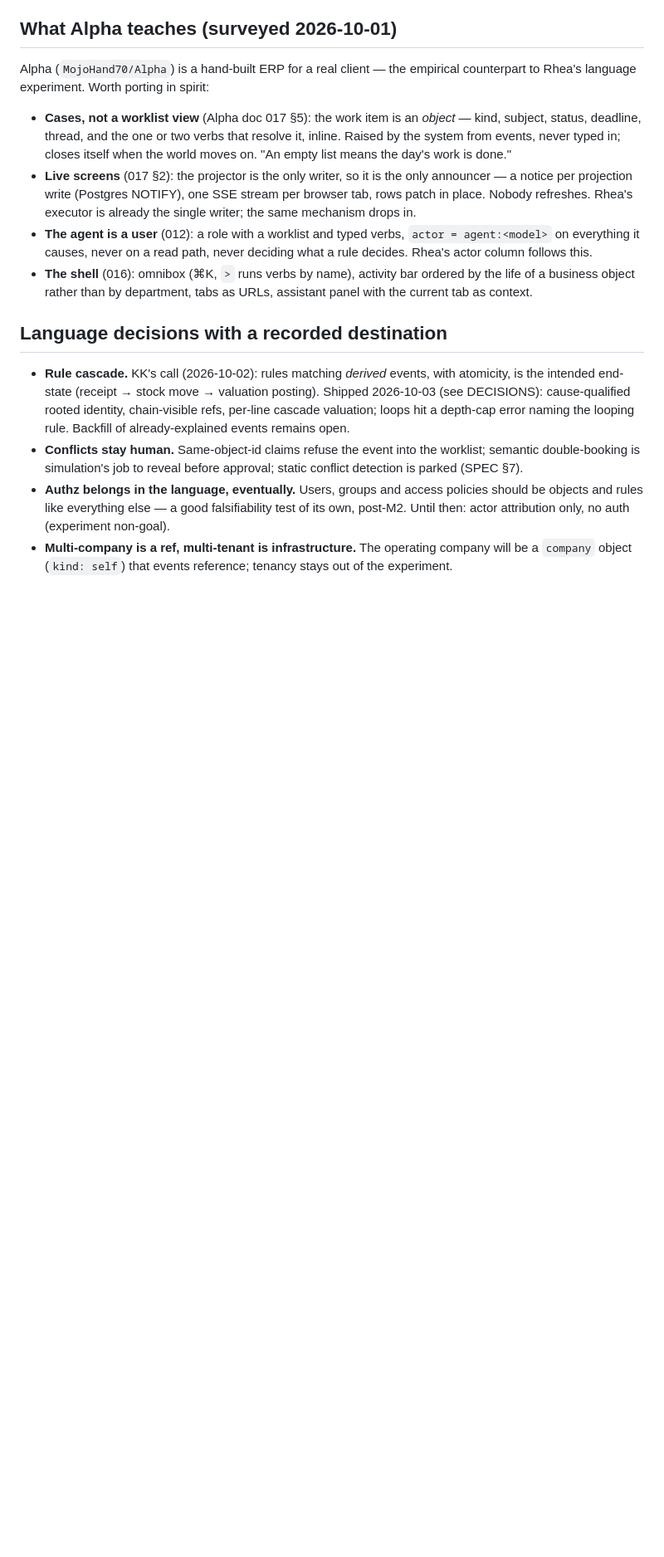
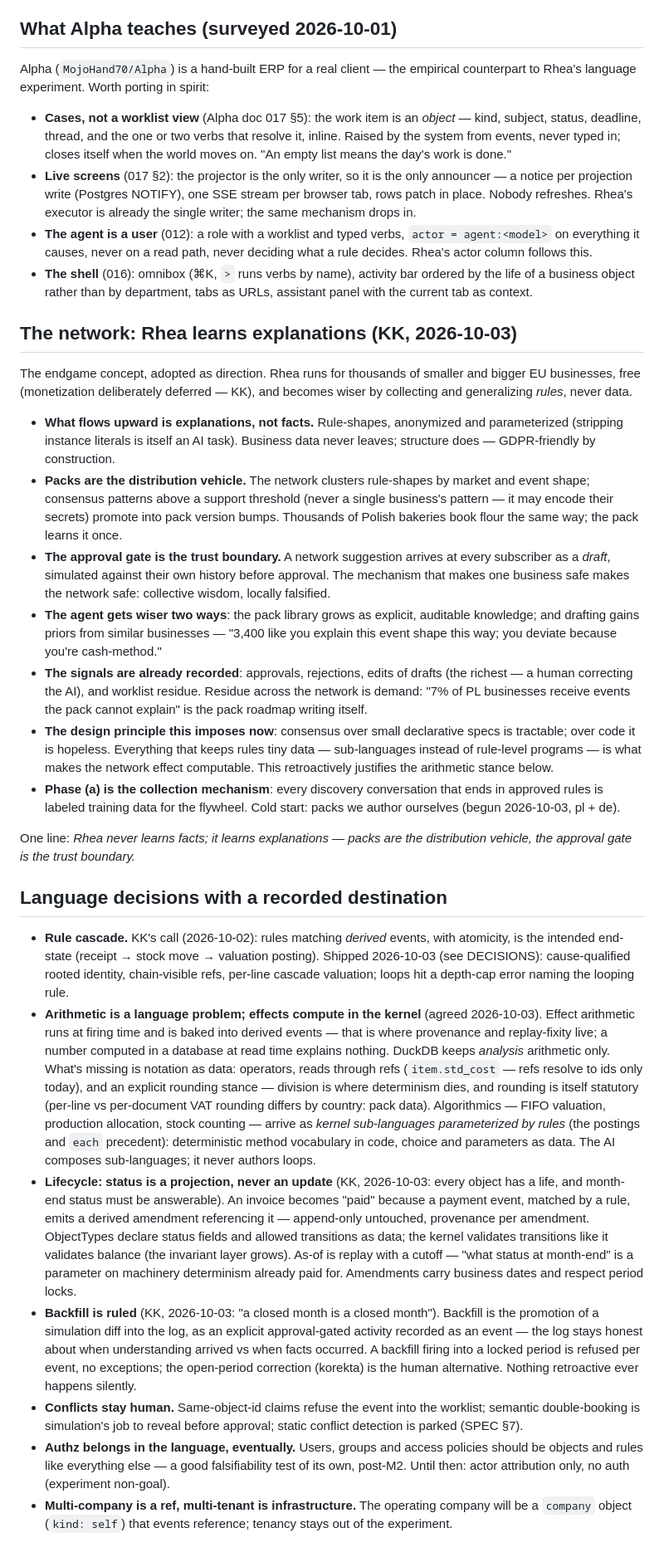
Before and after one commit to MojoHand70/Rhea, a Markdown page: DIRECTION.md, the part around the change. Shown at 83% size. GitHub-like rendering; blank space fills up the shorter version.

Commit message:
DIRECTION: the network — Rhea learns explanations, never facts
The endgame concept adopted 2026-10-03: thousands of EU businesses,
free; what flows upward is anonymized rule-shapes, clustered into pack
version bumps that arrive everywhere as drafts behind each subscriber's
own approval gate, simulated against their own history — collective
wisdom, locally falsified. The design principle it imposes now: keep
rules tiny declarative data (sub-languages, never rule-level programs),
because consensus over small specs is computable and over code is
hopeless.

Plus three language destinations from the same discussion: effect
arithmetic computes in the kernel at firing time (notation, reads
through refs, statutory rounding as pack data; algorithmics as kernel
sub-languages); lifecycle as projection with declared transitions and
as-of via replay cutoff; backfill as the ruled promotion of a
simulation diff, refused into locked months without exception.

Co-Authored-By: Claude Fable 5 <noreply@anthropic.com>

```diff
--- a/DIRECTION.md
+++ b/DIRECTION.md
@@ -46,14 +46,81 @@ empirical counterpart to Rhea's language experiment. Worth porting in spirit:
   ordered by the life of a business object rather than by department, tabs
   as URLs, assistant panel with the current tab as context.
 
+## The network: Rhea learns explanations (KK, 2026-10-03)
+
+The endgame concept, adopted as direction. Rhea runs for thousands of
+smaller and bigger EU businesses, free (monetization deliberately deferred —
+KK), and becomes wiser by collecting and generalizing *rules*, never data.
+
+- **What flows upward is explanations, not facts.** Rule-shapes, anonymized
+  and parameterized (stripping instance literals is itself an AI task).
+  Business data never leaves; structure does — GDPR-friendly by
+  construction.
+- **Packs are the distribution vehicle.** The network clusters rule-shapes
+  by market and event shape; consensus patterns above a support threshold
+  (never a single business's pattern — it may encode their secrets) promote
+  into pack version bumps. Thousands of Polish bakeries book flour the same
+  way; the pack learns it once.
+- **The approval gate is the trust boundary.** A network suggestion arrives
+  at every subscriber as a *draft*, simulated against their own history
+  before approval. The mechanism that makes one business safe makes the
+  network safe: collective wisdom, locally falsified.
+- **The agent gets wiser two ways**: the pack library grows as explicit,
+  auditable knowledge; and drafting gains priors from similar businesses —
+  "3,400 like you explain this event shape this way; you deviate because
+  you're cash-method."
+- **The signals are already recorded**: approvals, rejections, edits of
+  drafts (the richest — a human correcting the AI), and worklist residue.
+  Residue across the network is demand: "7% of PL businesses receive events
+  the pack cannot explain" is the pack roadmap writing itself.
+- **The design principle this imposes now**: consensus over small
+  declarative specs is tractable; over code it is hopeless. Everything that
+  keeps rules tiny data — sub-languages instead of rule-level programs —
+  is what makes the network effect computable. This retroactively justifies
+  the arithmetic stance below.
+- **Phase (a) is the collection mechanism**: every discovery conversation
+  that ends in approved rules is labeled training data for the flywheel.
+  Cold start: packs we author ourselves (begun 2026-10-03, pl + de).
+
+One line: *Rhea never learns facts; it learns explanations — packs are the
+distribution vehicle, the approval gate is the trust boundary.*
+
 ## Language decisions with a recorded destination
 
 - **Rule cascade.** KK's call (2026-10-02): rules matching *derived* events,
   with atomicity, is the intended end-state (receipt → stock move →
   valuation posting). Shipped 2026-10-03 (see DECISIONS): cause-qualified
   rooted identity, chain-visible refs, per-line cascade valuation; loops hit
-  a depth-cap error naming the looping rule. Backfill of already-explained
-  events remains open.
+  a depth-cap error naming the looping rule.
+- **Arithmetic is a language problem; effects compute in the kernel**
+  (agreed 2026-10-03). Effect arithmetic runs at firing time and is baked
+  into derived events — that is where provenance and replay-fixity live;
+  a number computed in a database at read time explains nothing. DuckDB
+  keeps *analysis* arithmetic only. What's missing is notation as data:
+  operators, reads through refs (`item.std_cost` — refs resolve to ids only
+  today), and an explicit rounding stance — division is where determinism
+  dies, and rounding is itself statutory (per-line vs per-document VAT
+  rounding differs by country: pack data). Algorithmics — FIFO valuation,
+  production allocation, stock counting — arrive as *kernel sub-languages
+  parameterized by rules* (the postings and `each` precedent):
+  deterministic method vocabulary in code, choice and parameters as data.
+  The AI composes sub-languages; it never authors loops.
+- **Lifecycle: status is a projection, never an update** (KK, 2026-10-03:
+  every object has a life, and month-end status must be answerable). An
+  invoice becomes "paid" because a payment event, matched by a rule, emits
+  a derived amendment referencing it — append-only untouched, provenance
+  per amendment. ObjectTypes declare status fields and allowed transitions
+  as data; the kernel validates transitions like it validates balance (the
+  invariant layer grows). As-of is replay with a cutoff — "what status at
+  month-end" is a parameter on machinery determinism already paid for.
+  Amendments carry business dates and respect period locks.
+- **Backfill is ruled** (KK, 2026-10-03: "a closed month is a closed
+  month"). Backfill is the promotion of a simulation diff into the log,
+  as an explicit approval-gated activity recorded as an event — the log
+  stays honest about when understanding arrived vs when facts occurred.
+  A backfill firing into a locked period is refused per event, no
+  exceptions; the open-period correction (korekta) is the human
+  alternative. Nothing retroactive ever happens silently.
 - **Conflicts stay human.** Same-object-id claims refuse the event into the
   worklist; semantic double-booking is simulation's job to reveal before
   approval; static conflict detection is parked (SPEC §7).
```
